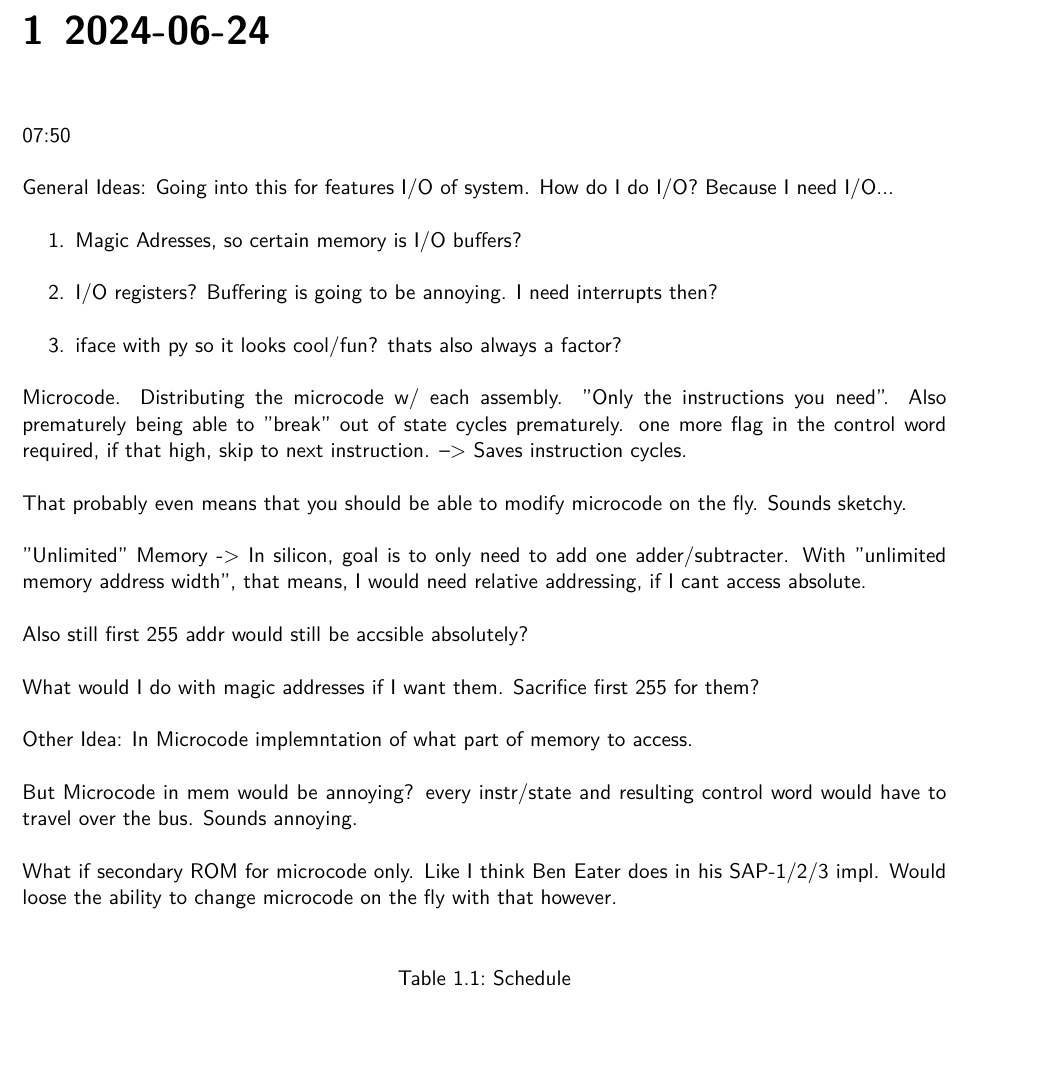
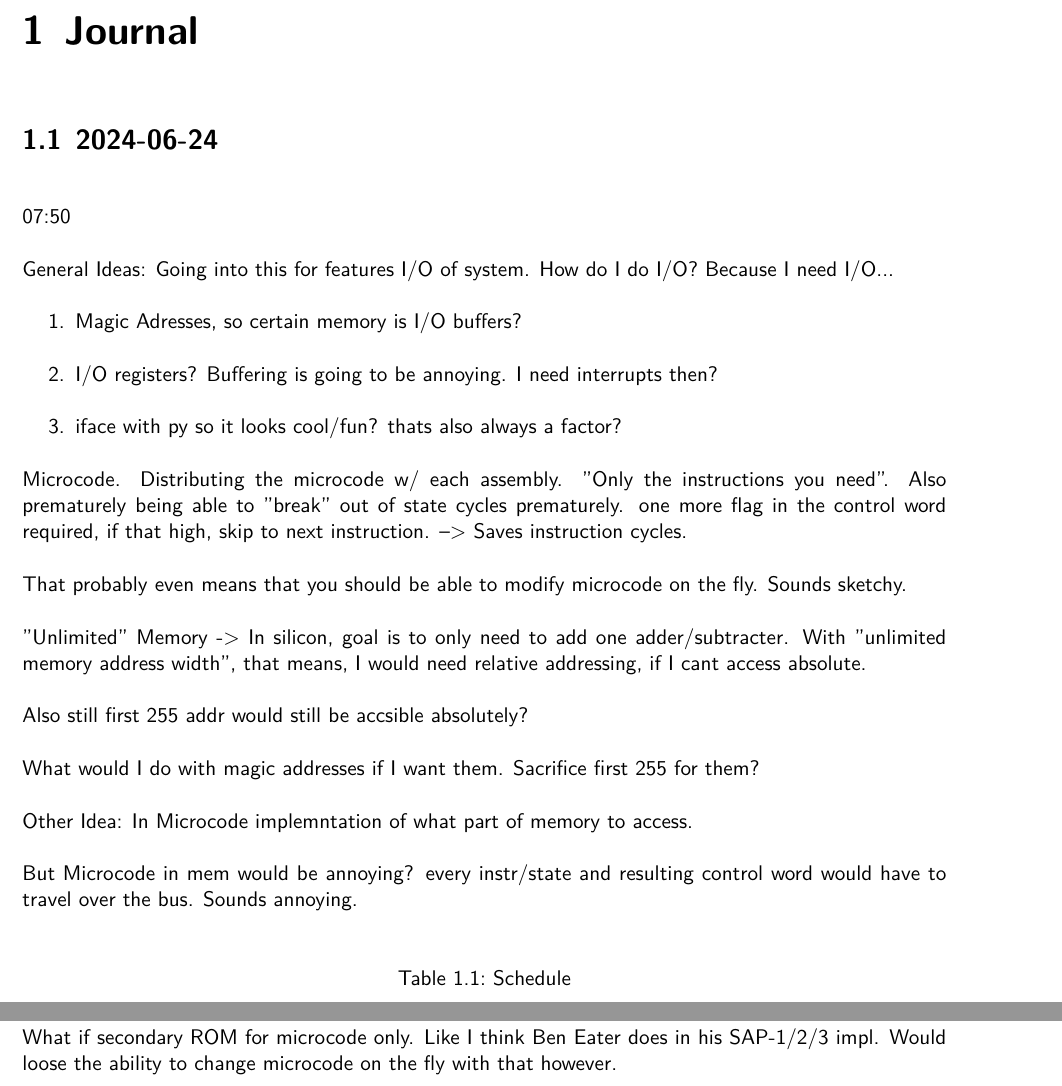
Before and after one commit to strau0106/ma, a LaTeX document (paper/main.tex, which reads paper/3-journal/2024-06-24.tex): part of page 3 of 7 before the commit and two parts of pages 3 and 4 of 7 after it, the two joined at a grey line, cut at the place of the change, the shorter picture padded with empty space. Compiled offline with XeLaTeX.

Commit message:
chore(paper): Add and modify outline of journal.

```diff
--- a/paper/3-journal/2024-06-24.tex
+++ b/paper/3-journal/2024-06-24.tex
@@ -1,5 +1,5 @@
-\chapter{2024-06-24} % (fold)
-\label{chap:2024-06-24}
+\section{2024-06-24} % (fold)
+\label{subsec:2024-06-24}
 07:50
 \begin{table}
   \caption{Schedule}\label{tab:}
```
Also changed, not shown: paper/3-journal.tex (+2 -0 lines), paper/3-journal/2024-06-24.tex (2 more changed lines).
